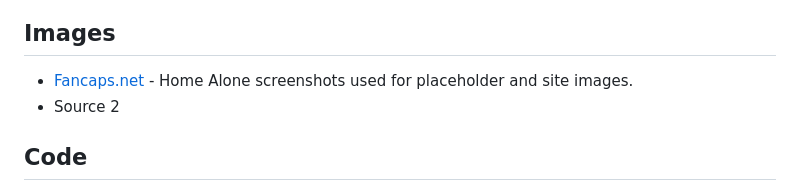
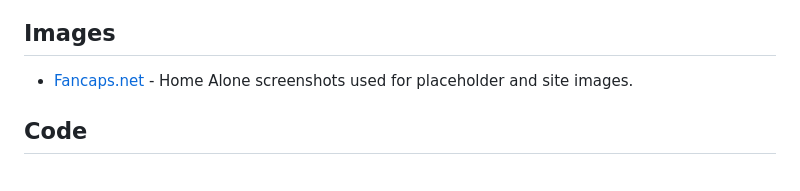
Before and after one commit to jack-brosnan/home-not-alone, a Markdown page: README.md, the part around the change. GitHub-like rendering.

```diff
--- a/README.md
+++ b/README.md
@@ -313,7 +313,6 @@ Creating a clone of a repository enables you to make a local copy of said reposi
 ## Images
 
 - [Fancaps.net](https://www.fancaps.net) - Home Alone screenshots used for placeholder and site images.
-- Source 2
 
 ## Code
 
```
Also changed, not shown: static/images/favicon/gingerbread-house-16.png (added), static/images/favicon/gingerbread-house-32.png (added), 1 other file.
